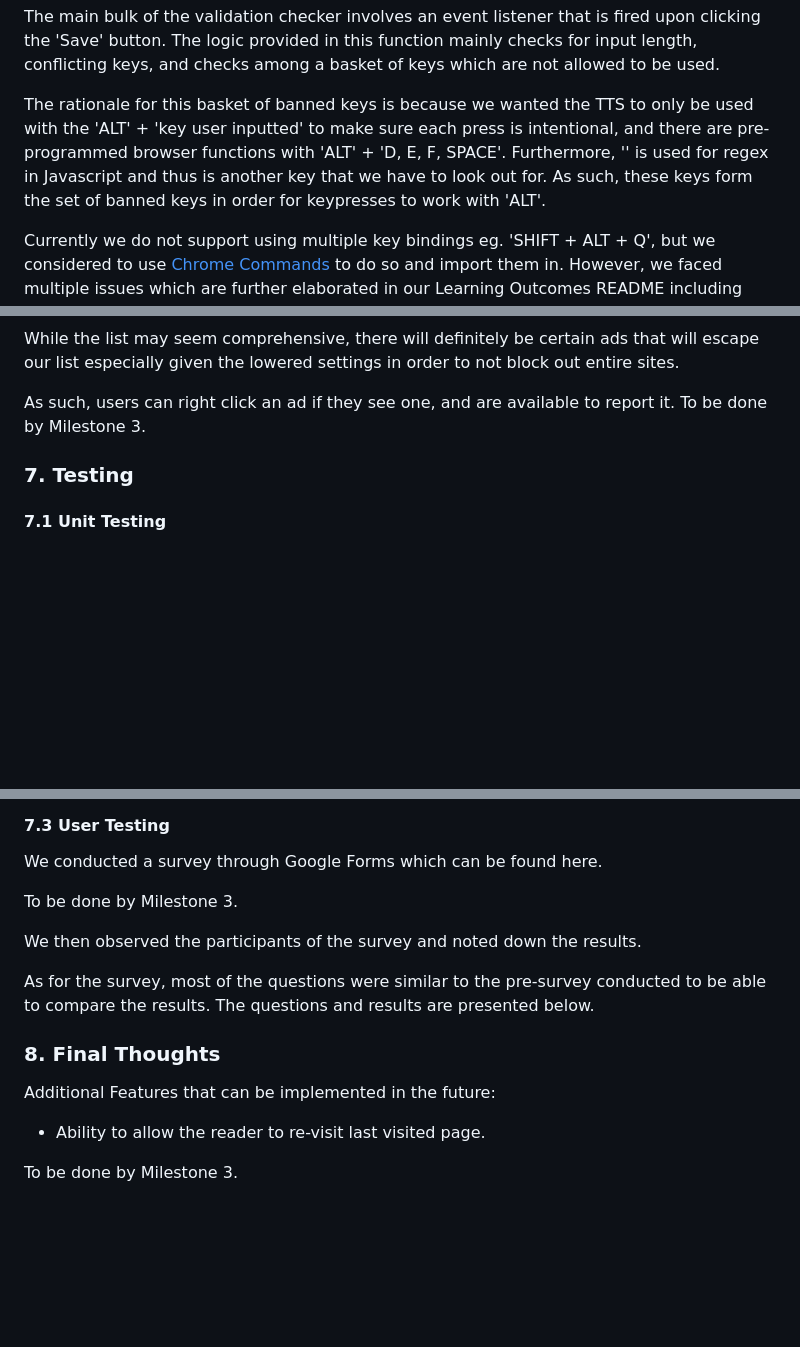
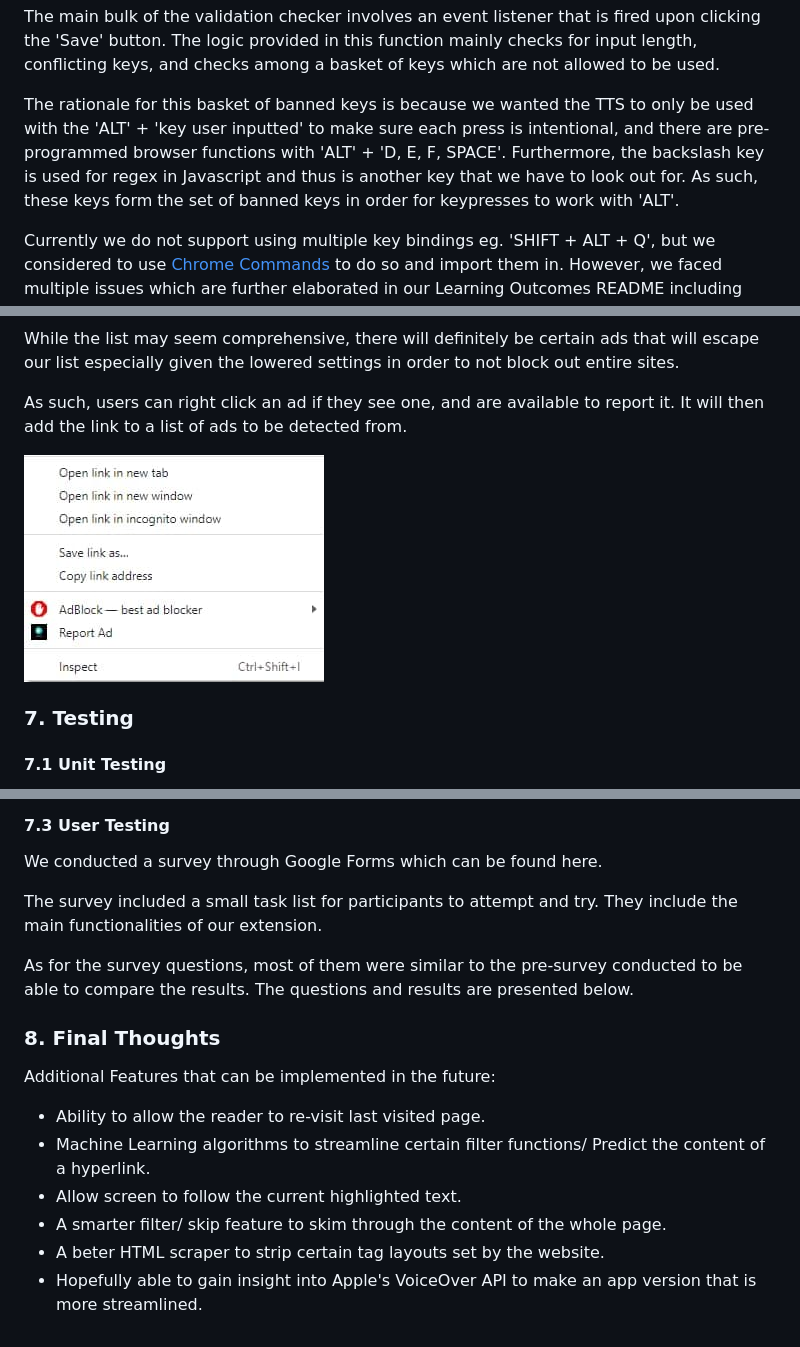
Before and after one commit to RyanCheungJF/synch, a Markdown page: docs/DeveloperGuide.md, 3 parts joined by grey strips. Drawn GitHub-style; pictures changed too: imgs/reportAd.jpg (added); blank space fills up the shorter version.

```diff
--- a/docs/DeveloperGuide.md
+++ b/docs/DeveloperGuide.md
@@ -167,7 +167,7 @@ As different keypresses are made to activate and read different sections of the
 
 The main bulk of the validation checker involves an event listener that is fired upon clicking the 'Save' button. The logic provided in this function mainly checks for input length, conflicting keys, and checks among a basket of keys which are not allowed to be used.
 
-The rationale for this basket of banned keys is because we wanted the TTS to only be used with the 'ALT' + 'key user inputted' to make sure each press is intentional, and there are pre-programmed browser functions with 'ALT' + 'D, E, F, SPACE'. Furthermore, '\' is used for regex in Javascript and thus is another key that we have to look out for. As such, these keys form the set of banned keys in order for keypresses to work with 'ALT'.
+The rationale for this basket of banned keys is because we wanted the TTS to only be used with the 'ALT' + 'key user inputted' to make sure each press is intentional, and there are pre-programmed browser functions with 'ALT' + 'D, E, F, SPACE'. Furthermore, the backslash key is used for regex in Javascript and thus is another key that we have to look out for. As such, these keys form the set of banned keys in order for keypresses to work with 'ALT'.
 
 Currently we do not support using multiple key bindings eg. 'SHIFT + ALT + Q', but we considered to use [Chrome Commands](https://developer.chrome.com/docs/extensions/reference/commands/) to do so and import them in. However, we faced multiple issues which are further elaborated in our Learning Outcomes README including other bugs such as preventing default actions. However, for further implementations, it would definitely be a feature that we would want to implement.
 
@@ -199,7 +199,9 @@ This can be done by going to ['convert.py'](https://github.com/RyanCheungJF/Sync
 
 While the list may seem comprehensive, there will definitely be certain ads that will escape our list especially given the lowered settings in order to not block out entire sites.
 
-As such, users can right click an ad if they see one, and are available to report it. To be done by Milestone 3.
+As such, users can right click an ad if they see one, and are available to report it. It will then add the link to a list of ads to be detected from.
+
+![](/imgs/reportAd.jpg)
 
 ### 7. Testing
 
@@ -228,16 +230,17 @@ This section talks about the testing from our point of view and the requrirement
 
 We conducted a survey through Google Forms which can be found here.
 
-To be done by Milestone 3.
+The survey included a small task list for participants to attempt and try. They include the main functionalities of our extension.
 
-We then observed the participants of the survey and noted down the results.
-
-As for the survey, most of the questions were similar to the pre-survey conducted to be able to compare the results. The questions and results are presented below.
+As for the survey questions, most of them were similar to the pre-survey conducted to be able to compare the results. The questions and results are presented below.
 
 ### 8. Final Thoughts
 
 Additional Features that can be implemented in the future:
 
 - Ability to allow the reader to re-visit last visited page.
-
-To be done by Milestone 3.
+- Machine Learning algorithms to streamline certain filter functions/ Predict the content of a hyperlink.
+- Allow screen to follow the current highlighted text.
+- A smarter filter/ skip feature to skim through the content of the whole page.
+- A beter HTML scraper to strip certain tag layouts set by the website.
+- Hopefully able to gain insight into Apple's VoiceOver API to make an app version that is more streamlined.
```
Also changed, not shown: docs/LearningOutcomes.md (+35 -1 lines), 2 other files.
